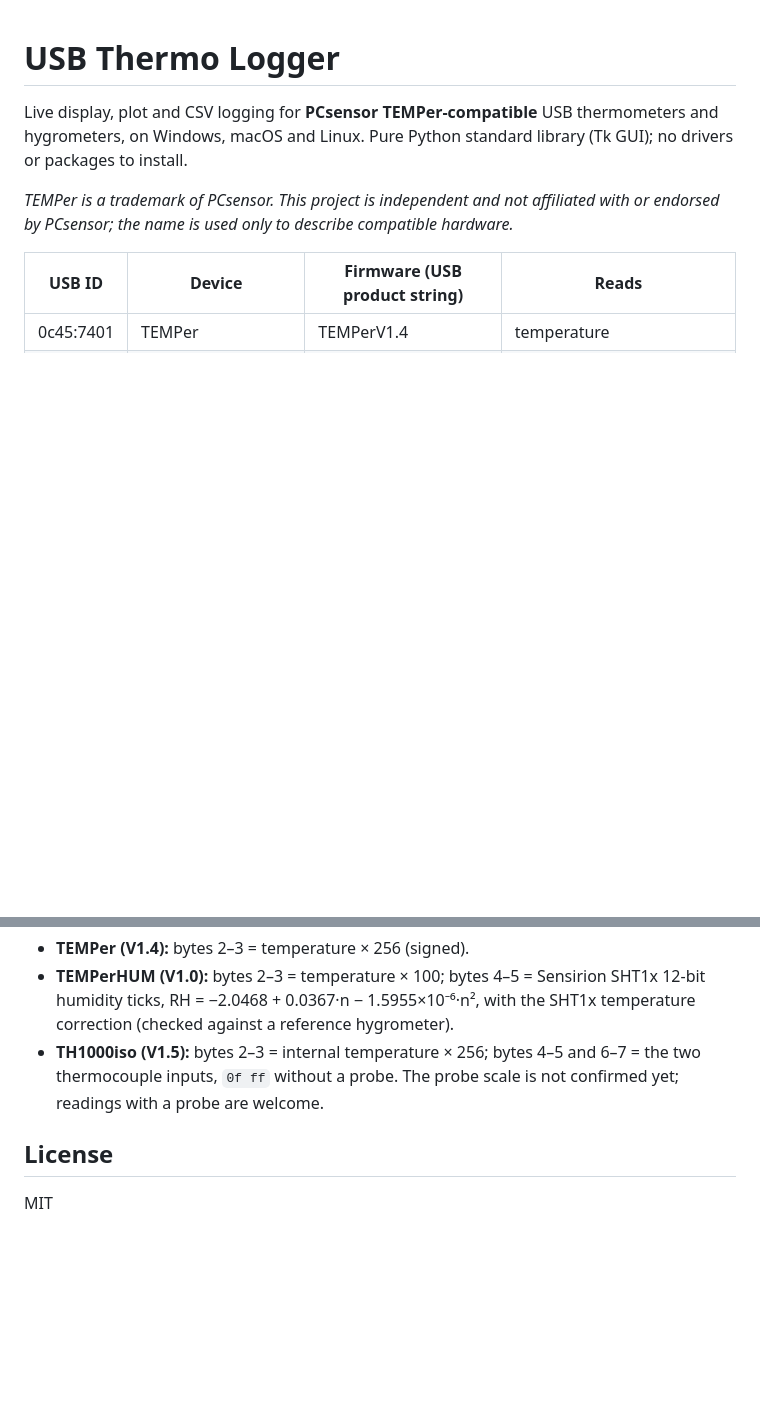
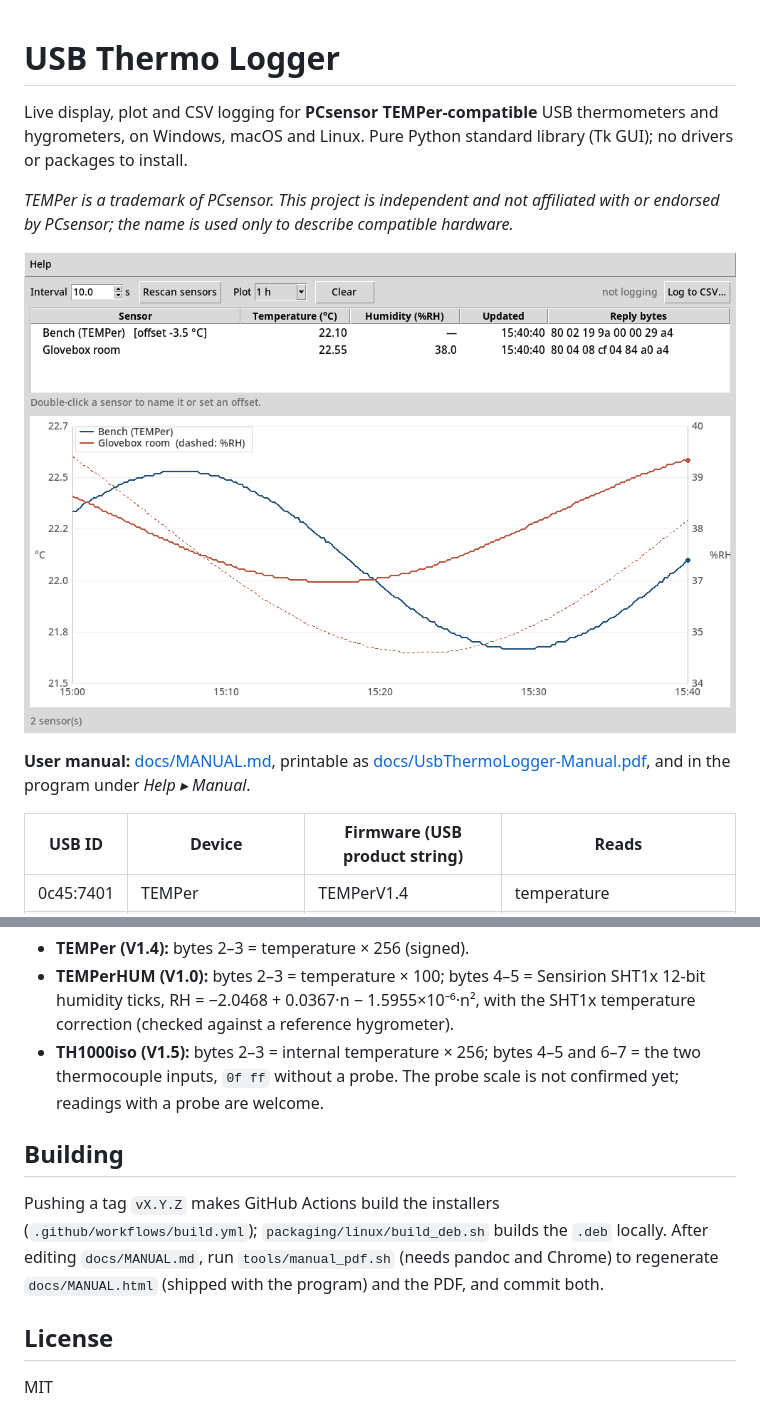
Before and after one commit to ohlincha/usb-thermo-logger, a Markdown page: README.md, 2 parts joined by grey strips. Drawn GitHub-style; pictures changed too: docs/screenshot.png (added); blank space fills up the shorter version.

```diff
--- a/README.md
+++ b/README.md
@@ -5,6 +5,11 @@ Windows, macOS and Linux. Pure Python standard library (Tk GUI); no drivers or p
 
 *TEMPer is a trademark of PCsensor. This project is independent and not affiliated with or endorsed by
 PCsensor; the name is used only to describe compatible hardware.*
+
+![USB Thermo Logger with two sensors (simulated readings)](docs/screenshot.png)
+
+**User manual:** [docs/MANUAL.md](docs/MANUAL.md), printable as
+[docs/UsbThermoLogger-Manual.pdf](docs/UsbThermoLogger-Manual.pdf), and in the program under *Help ▸ Manual*.
 
 | USB ID | Device | Firmware (USB product string) | Reads |
 |---|---|---|---|
@@ -62,6 +67,13 @@ big-endian values from byte 2:
 - **TH1000iso (V1.5):** bytes 2–3 = internal temperature × 256; bytes 4–5 and 6–7 = the two thermocouple
   inputs, `0f ff` without a probe. The probe scale is not confirmed yet; readings with a probe are welcome.
 
+## Building
+
+Pushing a tag `vX.Y.Z` makes GitHub Actions build the installers (`.github/workflows/build.yml`);
+`packaging/linux/build_deb.sh` builds the `.deb` locally. After editing `docs/MANUAL.md`, run
+`tools/manual_pdf.sh` (needs pandoc and Chrome) to regenerate `docs/MANUAL.html` (shipped with the program)
+and the PDF, and commit both.
+
 ## License
 
 MIT
```
Also changed, not shown: docs/MANUAL.md (added, +116 -0 lines), 8 other files.
